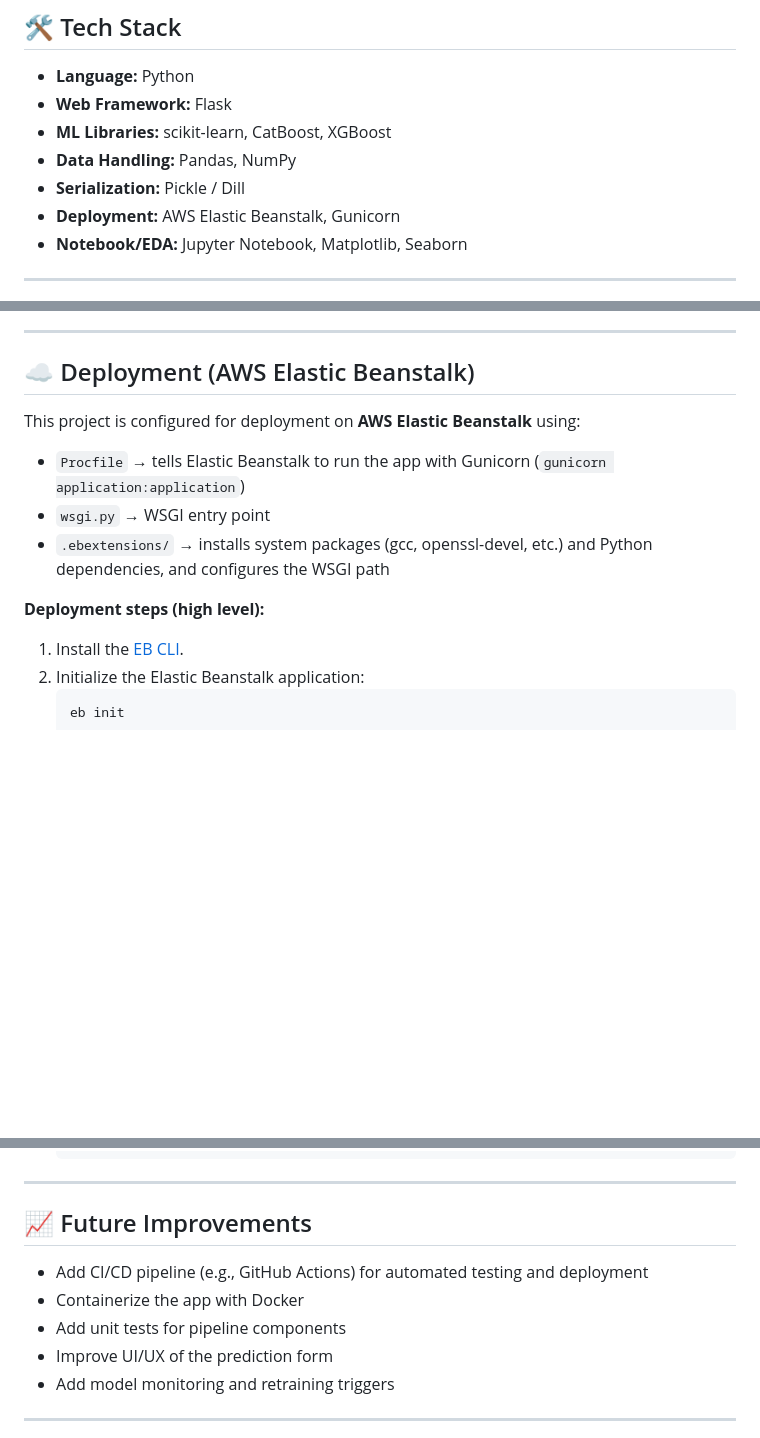
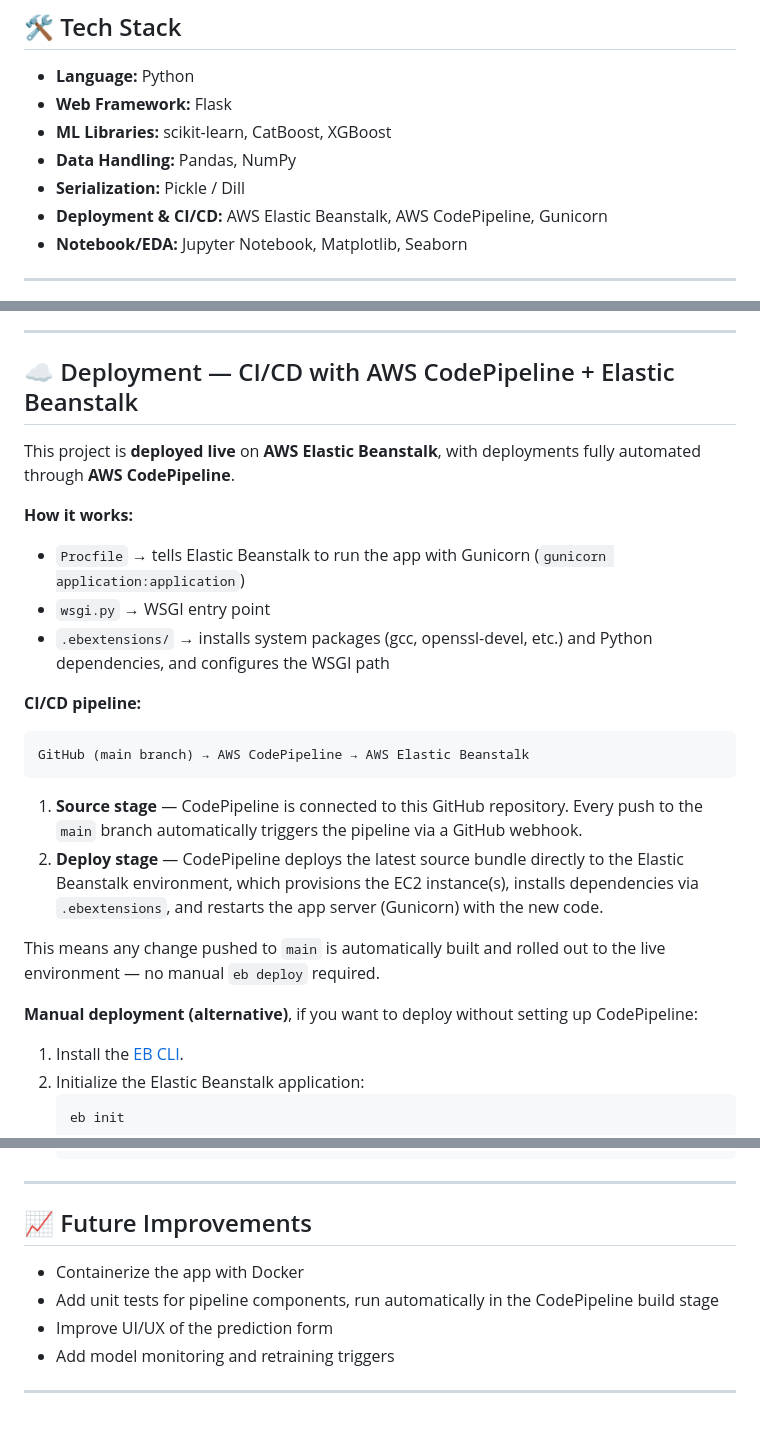
Before and after one commit to Gayathri-Reddy874/aws-student-performance-predictor, a Markdown page: README.md, 3 parts joined by grey strips. GitHub-like rendering; blank space fills up the shorter version.

Commit message:
Enhance deployment documentation with CI/CD details
Updated deployment section to include CI/CD with AWS CodePipeline and clarified deployment process.

````diff
--- a/README.md
+++ b/README.md
@@ -106,7 +106,7 @@ aws-student-performance-predictor/
 - **ML Libraries:** scikit-learn, CatBoost, XGBoost
 - **Data Handling:** Pandas, NumPy
 - **Serialization:** Pickle / Dill
-- **Deployment:** AWS Elastic Beanstalk, Gunicorn
+- **Deployment & CI/CD:** AWS Elastic Beanstalk, AWS CodePipeline, Gunicorn
 - **Notebook/EDA:** Jupyter Notebook, Matplotlib, Seaborn
 
 ---
@@ -163,15 +163,28 @@ aws-student-performance-predictor/
 
 ---
 
-## ☁️ Deployment (AWS Elastic Beanstalk)
+## ☁️ Deployment — CI/CD with AWS CodePipeline + Elastic Beanstalk
 
-This project is configured for deployment on **AWS Elastic Beanstalk** using:
+This project is **deployed live** on **AWS Elastic Beanstalk**, with deployments fully automated through **AWS CodePipeline**.
+
+**How it works:**
 
 - `Procfile` → tells Elastic Beanstalk to run the app with Gunicorn (`gunicorn application:application`)
 - `wsgi.py` → WSGI entry point
 - `.ebextensions/` → installs system packages (gcc, openssl-devel, etc.) and Python dependencies, and configures the WSGI path
 
-**Deployment steps (high level):**
+**CI/CD pipeline:**
+
+```
+GitHub (main branch) → AWS CodePipeline → AWS Elastic Beanstalk
+```
+
+1. **Source stage** — CodePipeline is connected to this GitHub repository. Every push to the `main` branch automatically triggers the pipeline via a GitHub webhook.
+2. **Deploy stage** — CodePipeline deploys the latest source bundle directly to the Elastic Beanstalk environment, which provisions the EC2 instance(s), installs dependencies via `.ebextensions`, and restarts the app server (Gunicorn) with the new code.
+
+This means any change pushed to `main` is automatically built and rolled out to the live environment — no manual `eb deploy` required.
+
+**Manual deployment (alternative)**, if you want to deploy without setting up CodePipeline:
 
 1. Install the [EB CLI](https://docs.aws.amazon.com/elasticbeanstalk/latest/dg/eb-cli3.html).
 2. Initialize the Elastic Beanstalk application:
@@ -191,9 +204,8 @@ This project is configured for deployment on **AWS Elastic Beanstalk** using:
 
 ## 📈 Future Improvements
 
-- Add CI/CD pipeline (e.g., GitHub Actions) for automated testing and deployment
 - Containerize the app with Docker
-- Add unit tests for pipeline components
+- Add unit tests for pipeline components, run automatically in the CodePipeline build stage
 - Improve UI/UX of the prediction form
 - Add model monitoring and retraining triggers
 
````
